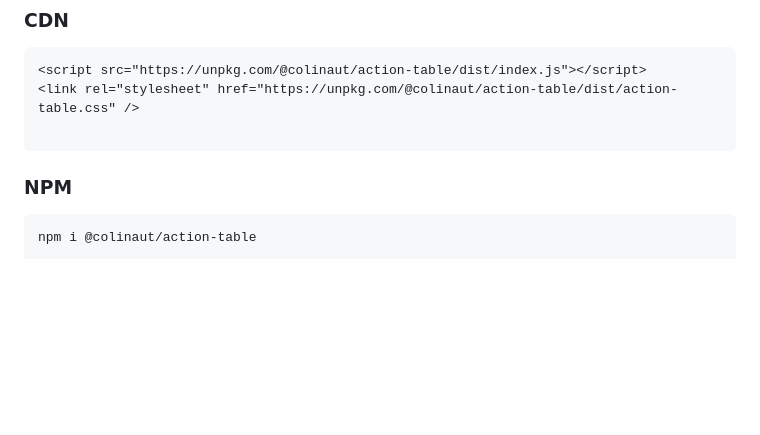
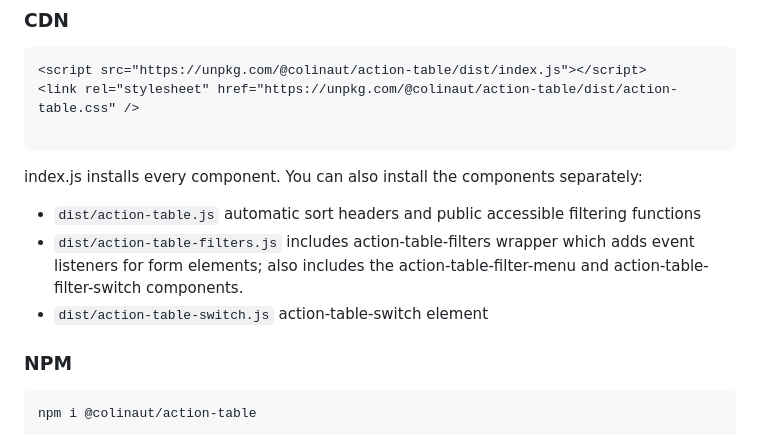
Before and after one commit to colinaut/action-table, a Markdown page: README.md, the part around the change. Rendered like a GitHub page; blank space fills up the shorter version.

Commit message:
docs: doc update

````diff
--- a/README.md
+++ b/README.md
@@ -12,6 +12,11 @@ Check out the [Demo Page](https://colinaut.github.io/action-table/)
 <link rel="stylesheet" href="https://unpkg.com/@colinaut/action-table/dist/action-table.css" />
 
 ```
+
+index.js installs every component. You can also install the components separately:
+*  `dist/action-table.js` automatic sort headers and public accessible filtering functions
+*  `dist/action-table-filters.js` includes action-table-filters wrapper which adds event listeners for form elements;  also includes the action-table-filter-menu and action-table-filter-switch components.
+*  `dist/action-table-switch.js` action-table-switch element
 
 ### NPM
 
````
